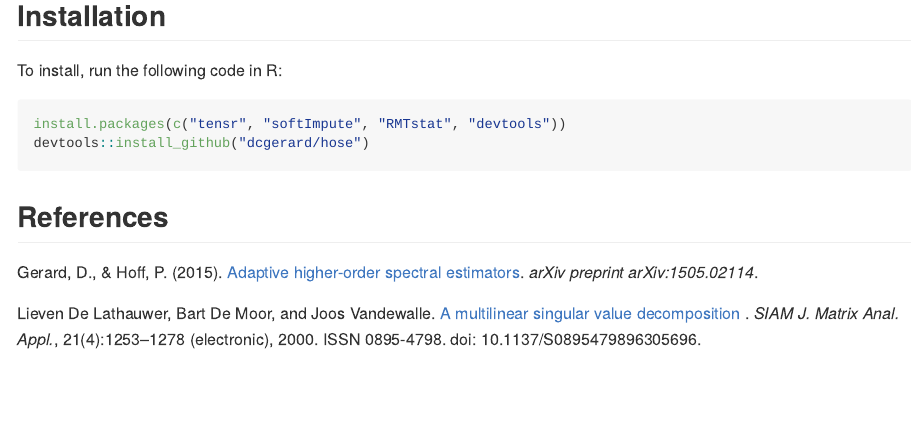
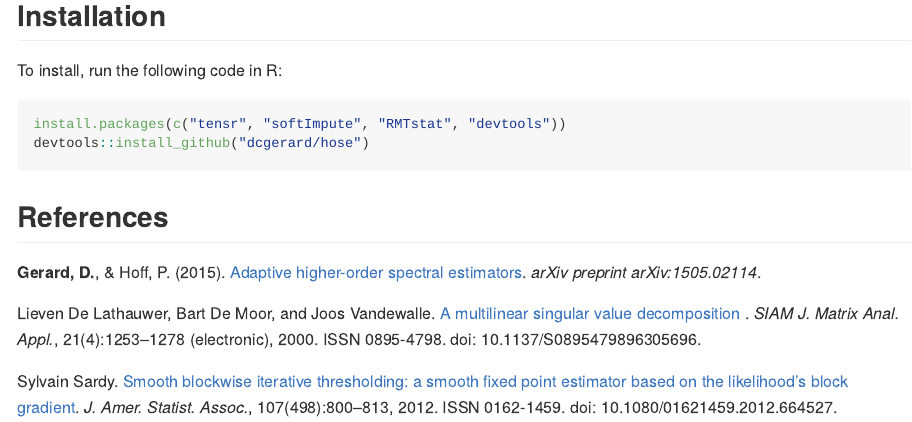
Before and after one commit to dcgerard/hose, an R Markdown document (README.Rmd): the page in a window 1100 px wide, from 590 px down. The pictures show the output file README.md that the author committed with the source, drawn offline in the style of GitHub.

Commit message:
fixed some typos in readme and added url and bugreports in description.

````diff
--- a/README.Rmd
+++ b/README.Rmd
@@ -40,6 +40,8 @@ devtools::install_github("dcgerard/hose")
 ```
 
 ## References
-Gerard, D., & Hoff, P. (2015). [Adaptive higher-order spectral estimators](http://arxiv.org/pdf/1505.02114v1.pdf). *arXiv preprint arXiv:1505.02114*.
+**Gerard, D.**, & Hoff, P. (2015). [Adaptive higher-order spectral estimators](http://arxiv.org/pdf/1505.02114v1.pdf). *arXiv preprint arXiv:1505.02114*.
 
 Lieven De Lathauwer, Bart De Moor, and Joos Vandewalle. [A multilinear singular value decomposition](http://epubs.siam.org/doi/abs/10.1137/S0895479896305696) . *SIAM J. Matrix Anal. Appl.*, 21(4):1253–1278 (electronic), 2000. ISSN 0895-4798. doi: 10.1137/S0895479896305696.
+
+Sylvain Sardy. [Smooth blockwise iterative thresholding: a smooth fixed point estimator based on the likelihood’s block gradient](http://dx.doi.org/10.1080/01621459.2012.664527). *J. Amer. Statist. Assoc.*, 107(498):800–813, 2012. ISSN 0162-1459. doi: 10.1080/01621459.2012.664527.
````
Also changed, not shown: README.md, 2 other files.
